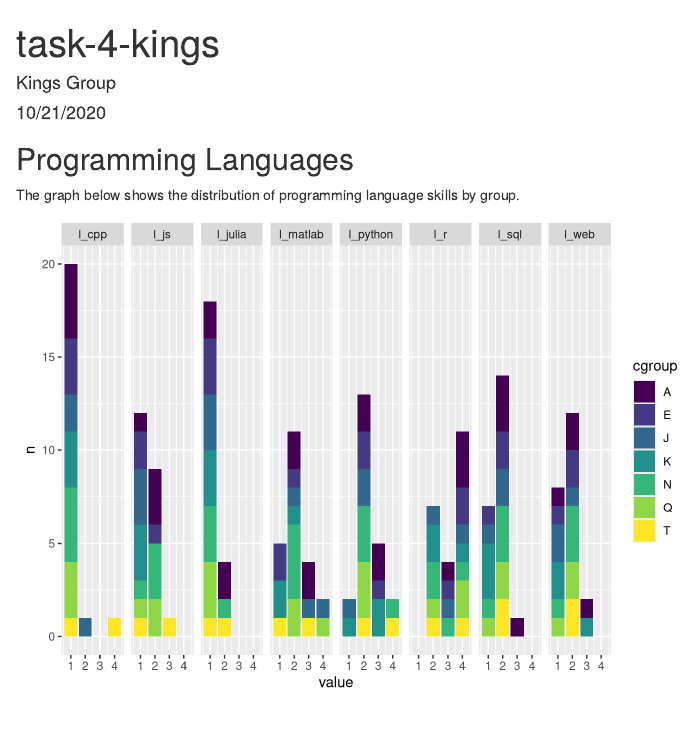
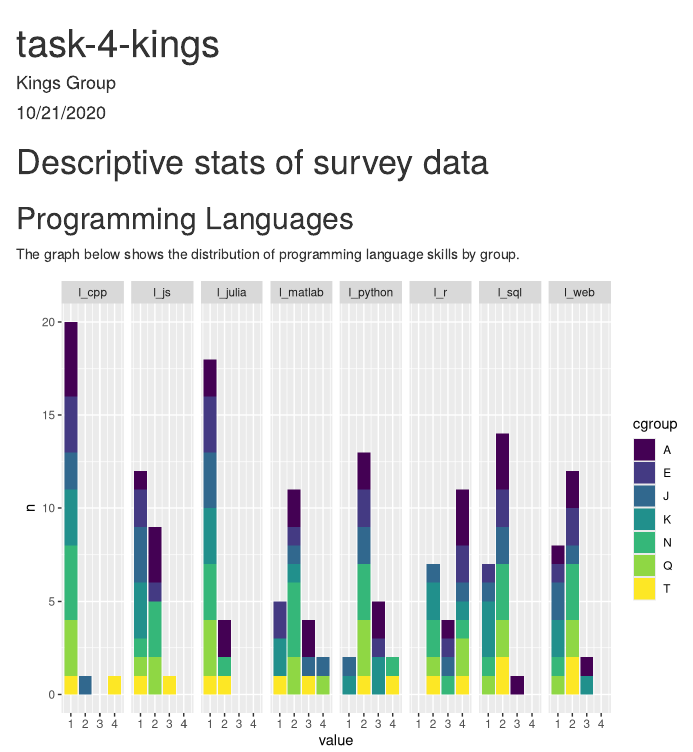
Before and after one commit to h4sci/tasks-kings, an R Markdown document (task-4-kings.Rmd): the page in a window 1100 px wide, from its top. Rendered offline with R 4.5, knitr and Pandoc, with nearby package versions.

Commit message:
added section title

````diff
--- a/task-4-kings.Rmd
+++ b/task-4-kings.Rmd
@@ -17,6 +17,7 @@ library(gtsummary)
 intro_survey <- read_csv("intro-survey.csv")
 ```
 
+# Descriptive stats of survey data
 ## Programming Languages
 The graph below shows the distribution of programming language skills by group.
 ```{r programming languages, echo=FALSE}
````
